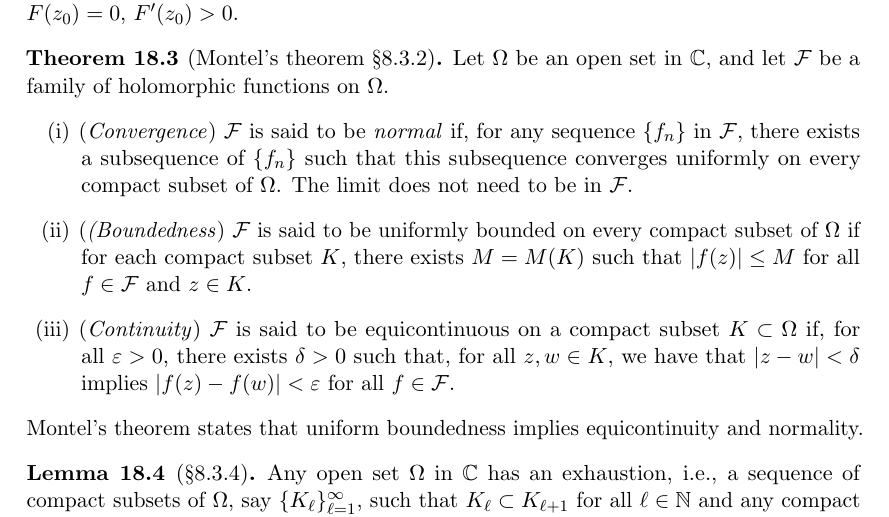
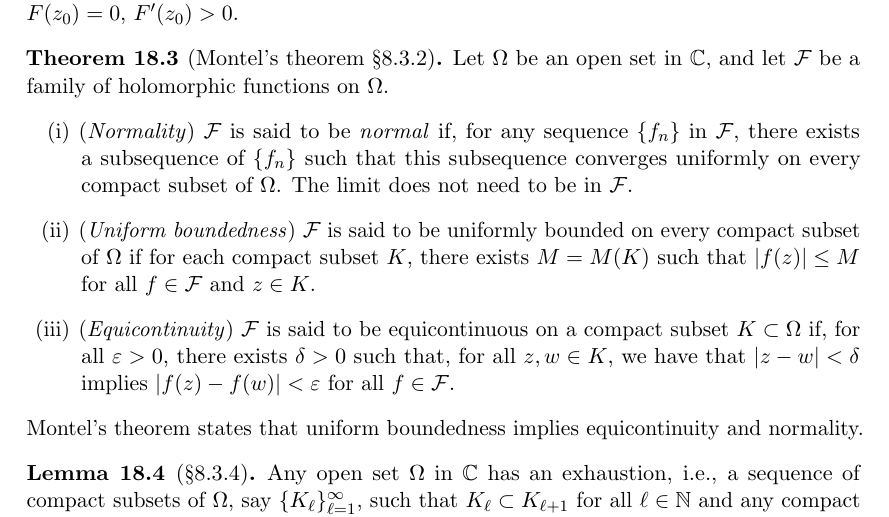
Before and after one commit to Arkyter/Lecture-Notes, a LaTeX document (mat354.tex, which reads MAT354 Notes/Day 18.tex): part of page 48 of 58, cut so that both start at the same text. Compiled offline with pdfLaTeX.

Commit message:
ok whatever

```diff
--- a/MAT354 Notes/Day 18.tex
+++ b/MAT354 Notes/Day 18.tex
@@ -32,9 +32,9 @@ We call $f_M$ a M\"obius transformation. Last time, we proved that $f_M \in \Aut
 \begin{theorem}[Montel's theorem \S 8.3.2]
     Let $\Omega$ be an open set in $\CC$, and let $\SF$ be a family of holomorphic functions on $\Omega$.
     \begin{enumerate}[(i)]
-        \item (\textit{Convergence}) $\SF$ is said to be \textit{normal} if, for any sequence $\{f_n\}$ in $\SF$, there exists a subsequence of $\{f_n\}$ such that this subsequence converges uniformly on every compact subset of $\Omega$. The limit does not need to be in $\SF$.
-        \item (\textit{(Boundedness}) $\SF$ is said to be uniformly bounded on every compact subset of $\Omega$ if for each compact subset $K$, there exists $M = M(K)$ such that $\abs{f(z)} \leq M$ for all $f \in \SF$ and $z \in K$.
-        \item (\textit{Continuity}) $\SF$ is said to be equicontinuous on a compact subset $K \subset \Omega$ if, for all $\eps > 0$, there exists $\delta > 0$ such that, for all $z, w \in K$, we have that $\abs{z - w} < \delta$ implies $\abs{f(z) - f(w)} < \eps$ for all $f \in \SF$.
+        \item (\textit{Normality}) $\SF$ is said to be \textit{normal} if, for any sequence $\{f_n\}$ in $\SF$, there exists a subsequence of $\{f_n\}$ such that this subsequence converges uniformly on every compact subset of $\Omega$. The limit does not need to be in $\SF$.
+        \item (\textit{Uniform boundedness}) $\SF$ is said to be uniformly bounded on every compact subset of $\Omega$ if for each compact subset $K$, there exists $M = M(K)$ such that $\abs{f(z)} \leq M$ for all $f \in \SF$ and $z \in K$.
+        \item (\textit{Equicontinuity}) $\SF$ is said to be equicontinuous on a compact subset $K \subset \Omega$ if, for all $\eps > 0$, there exists $\delta > 0$ such that, for all $z, w \in K$, we have that $\abs{z - w} < \delta$ implies $\abs{f(z) - f(w)} < \eps$ for all $f \in \SF$.
     \end{enumerate}
     Montel's theorem states that uniform boundedness implies equicontinuity and normality.
 \end{theorem}
```
Also changed, not shown: mat354.pdf.
